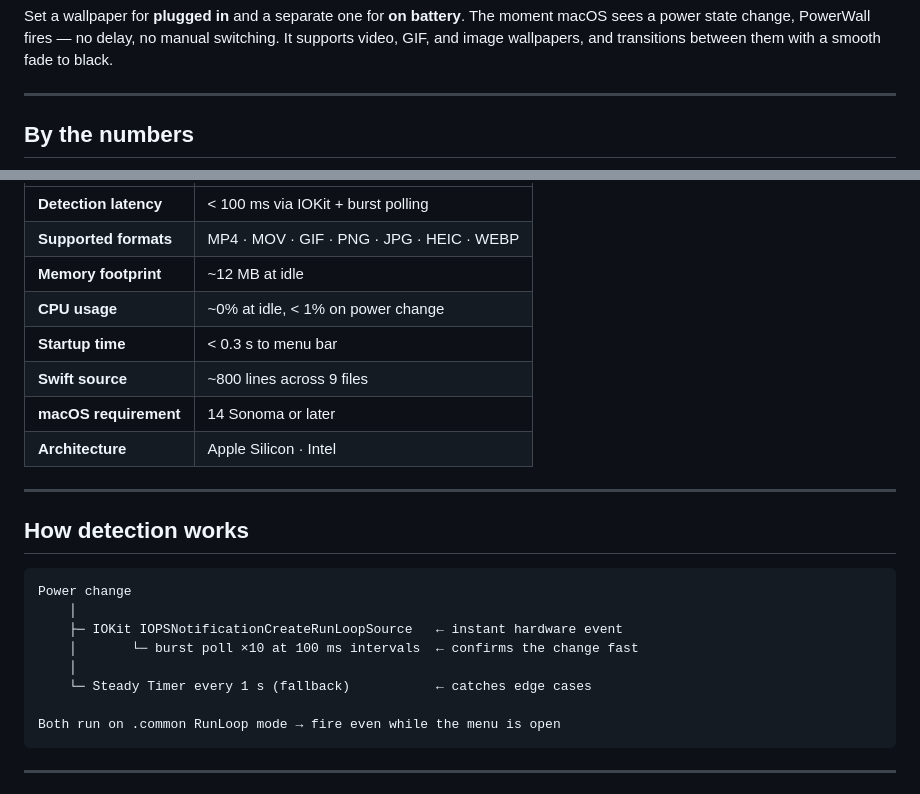
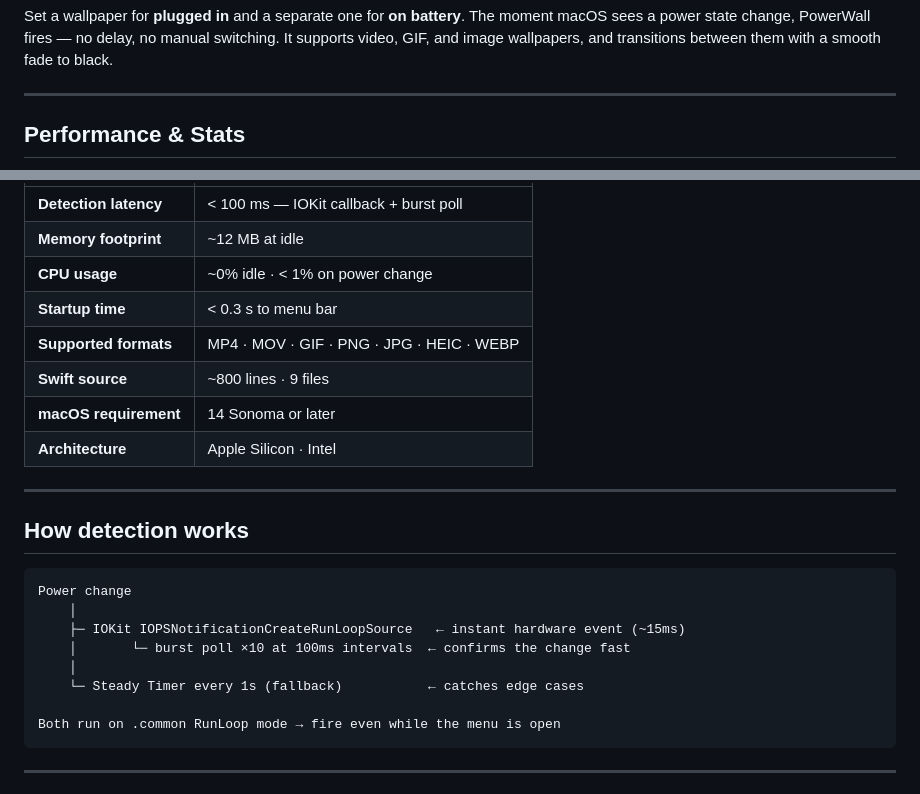
Before and after one commit to TunaZpxv/PowerWall, a Markdown page: README.md, 2 parts joined by grey strips. Rendered like a GitHub page.

````diff
--- a/README.md
+++ b/README.md
@@ -34,5 +34,5 @@ Set a wallpaper for **plugged in** and a separate one for **on battery**. The mo
 
 ---
 
-## By the numbers
+## Performance & Stats
 
@@ -40,10 +44,10 @@ Set a wallpaper for **plugged in** and a separate one for **on battery**. The mo
 |---|---|
-| **Detection latency** | < 100 ms via IOKit + burst polling |
+| **Detection latency** | < 100 ms — IOKit callback + burst poll |
+| **Memory footprint** | ~12 MB at idle |
+| **CPU usage** | ~0% idle · < 1% on power change |
+| **Startup time** | < 0.3 s to menu bar |
 | **Supported formats** | MP4 · MOV · GIF · PNG · JPG · HEIC · WEBP |
-| **Memory footprint** | ~12 MB at idle |
-| **CPU usage** | ~0% at idle, < 1% on power change |
-| **Startup time** | < 0.3 s to menu bar |
-| **Swift source** | ~800 lines across 9 files |
+| **Swift source** | ~800 lines · 9 files |
 | **macOS requirement** | 14 Sonoma or later |
 | **Architecture** | Apple Silicon · Intel |
 
@@ -54,10 +58,10 @@ Set a wallpaper for **plugged in** and a separate one for **on battery**. The mo
 ```
 Power change
     │
-    ├─ IOKit IOPSNotificationCreateRunLoopSource   ← instant hardware event
-    │       └─ burst poll ×10 at 100 ms intervals  ← confirms the change fast
+    ├─ IOKit IOPSNotificationCreateRunLoopSource   ← instant hardware event (~15ms)
+    │       └─ burst poll ×10 at 100ms intervals  ← confirms the change fast
     │
-    └─ Steady Timer every 1 s (fallback)           ← catches edge cases
+    └─ Steady Timer every 1s (fallback)           ← catches edge cases
 
 Both run on .common RunLoop mode → fire even while the menu is open
 ```
````
Also changed, not shown: other parts of README.md (+5 -1 lines), assets/stats.png (added).
